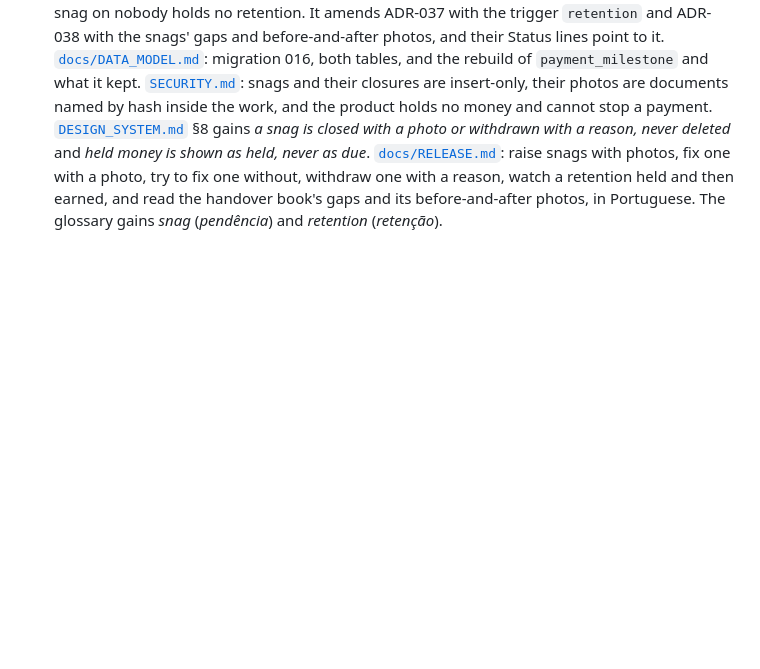
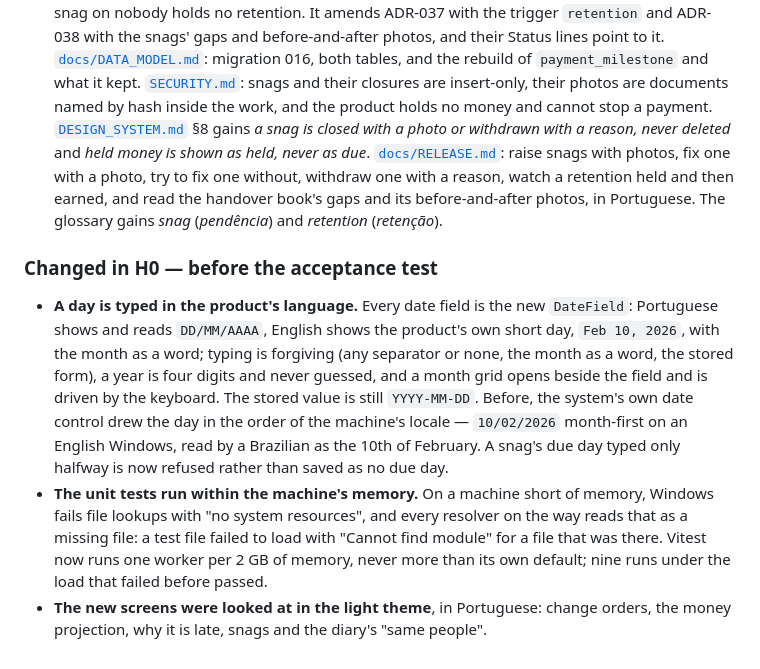
Before and after one commit to alexjustino/ridgebeam, a Markdown page: CHANGELOG.md, the part around the change. Rendered like a GitHub page; blank space fills up the shorter version.

Commit message:
docs: a day is typed in the product's language; H0 in the changelog
Co-Authored-By: Claude Opus 5.5 <noreply@anthropic.com>

```diff
--- a/CHANGELOG.md
+++ b/CHANGELOG.md
@@ -1330,3 +1330,21 @@ With E4 the second wave is complete (ADR-044).
   fix one without, withdraw one with a reason, watch a retention held and then earned, and read the
   handover book's gaps and its before-and-after photos, in Portuguese. The glossary gains _snag_
   (_pendência_) and _retention_ (_retenção_).
+
+### Changed in H0 — before the acceptance test
+
+- **A day is typed in the product's language.** Every date field is the new `DateField`: Portuguese
+  shows and reads `DD/MM/AAAA`, English shows the product's own short day, `Feb 10, 2026`, with the
+  month as a word; typing is forgiving (any separator or none, the month as a word, the stored form),
+  a year is four digits and never guessed, and a month grid opens beside the field and is driven by
+  the keyboard. The stored value is still `YYYY-MM-DD`. Before, the system's own date control drew the
+  day in the order of the machine's locale — `10/02/2026` month-first on an English Windows, read by a
+  Brazilian as the 10th of February. A snag's due day typed only halfway is now refused rather than
+  saved as no due day.
+- **The unit tests run within the machine's memory.** On a machine short of memory, Windows fails
+  file lookups with "no system resources", and every resolver on the way reads that as a missing file:
+  a test file failed to load with "Cannot find module" for a file that was there. Vitest now runs one
+  worker per 2 GB of memory, never more than its own default; nine runs under the load that failed
+  before passed.
+- **The new screens were looked at in the light theme**, in Portuguese: change orders, the money
+  projection, why it is late, snags and the diary's "same people".
```
Also changed, not shown: DESIGN_SYSTEM.md (+13 -0 lines).
